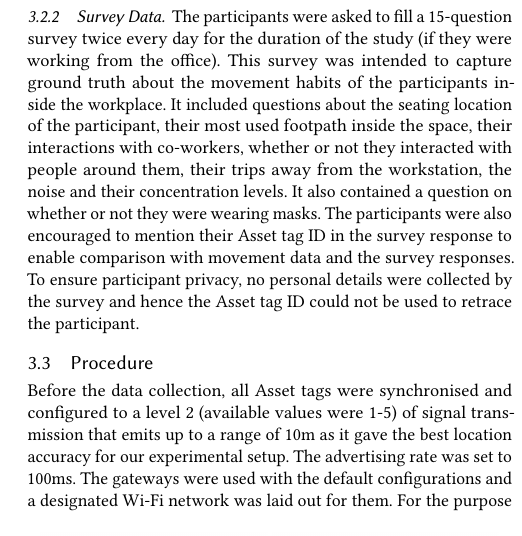
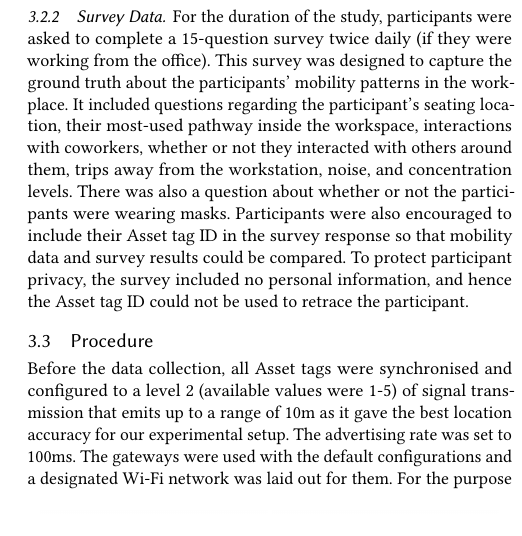
Before and after one commit to akritikts/SHumanMovement, a LaTeX paper (main.tex): part of one column of page 5 of 7 before the commit and part of one column of page 5 of 6 after it, cut so that both start at the same text. Compiled offline with pdfLaTeX.

Commit message:
Survey Data revised

```diff
--- a/main.tex
+++ b/main.tex
@@ -339,7 +339,7 @@ The data acquired by the gateways was available through the Kontakt REST and Str
   \caption{Kontakt Asset Tag-2 and Gateway}
   \end{figure}
 \subsubsection{Survey Data}
-The participants were asked to fill a 15-question survey twice every day for the duration of the study (if they were working from the office). This survey was intended to capture ground truth about the movement habits of the participants inside the workplace. It included questions about the seating location of the participant, their most used footpath inside the space, their interactions with co-workers, whether or not they interacted with people around them, their trips away from the workstation, the noise and their concentration levels. It also contained a question on whether or not they were wearing masks. The participants were also encouraged to mention their Asset tag ID in the survey response to enable comparison with movement data and the survey responses. To ensure participant privacy, no personal details were collected by the survey and hence the Asset tag ID could not be used to retrace the participant.
+For the duration of the study, participants were asked to complete a 15-question survey twice daily (if they were working from the office). This survey was designed to capture the ground truth about the participants' mobility patterns in the workplace. It included questions regarding the participant's seating location, their most-used pathway inside the workspace, interactions with coworkers, whether or not they interacted with others around them, trips away from the workstation, noise, and concentration levels. There was also a question about whether or not the participants were wearing masks. Participants were also encouraged to include their Asset tag ID in the survey response so that mobility data and survey results could be compared. To protect participant privacy, the survey included no personal information, and hence the Asset tag ID could not be used to retrace the participant.
 
 \subsection{Procedure}
 Before the data collection, all Asset tags were synchronised and configured to a level 2 (available values were 1-5) of signal transmission that emits up to a range of 10m as it gave the best location accuracy for our experimental setup. The advertising rate was set to 100ms. The gateways were used with the default configurations and a designated Wi-Fi network was laid out for them.
```
